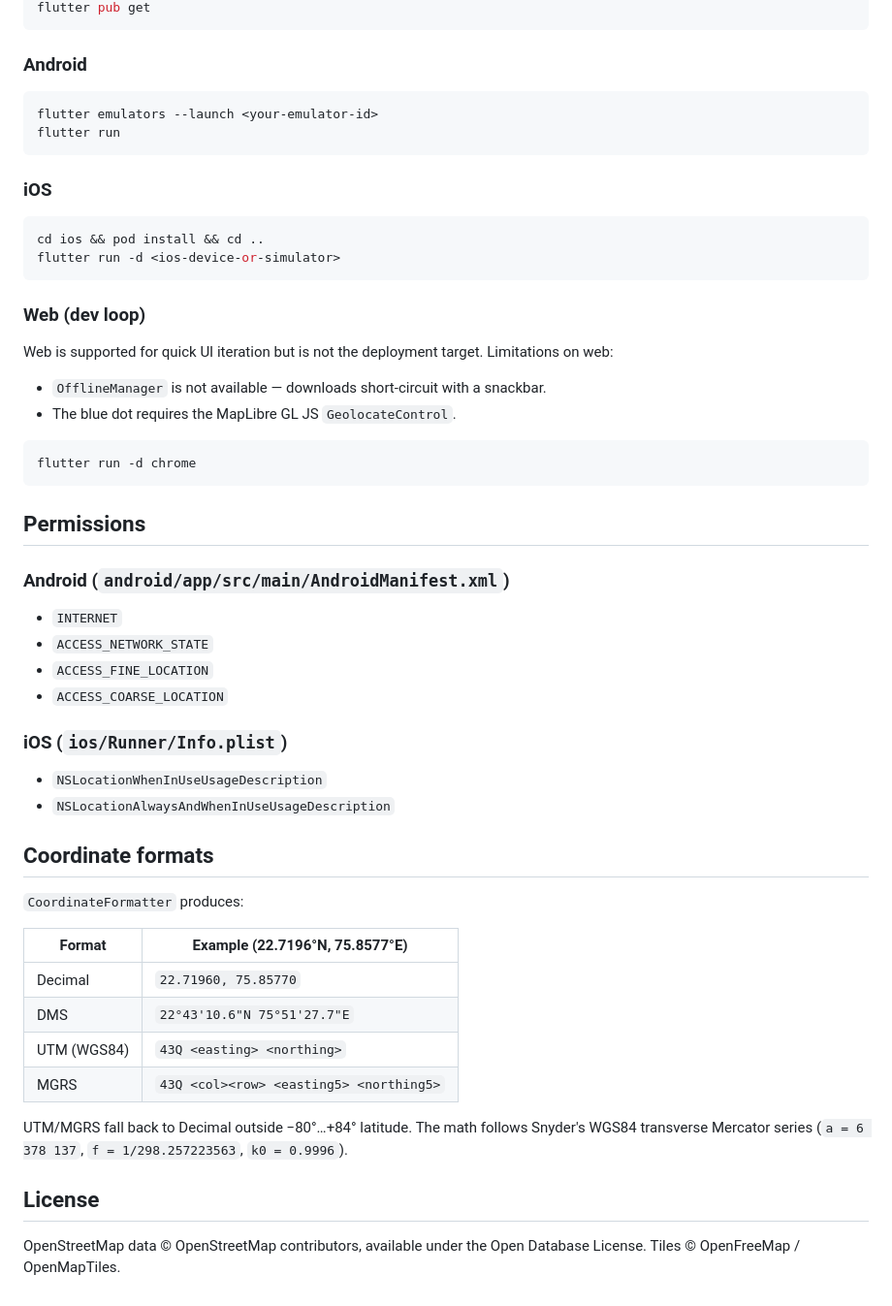
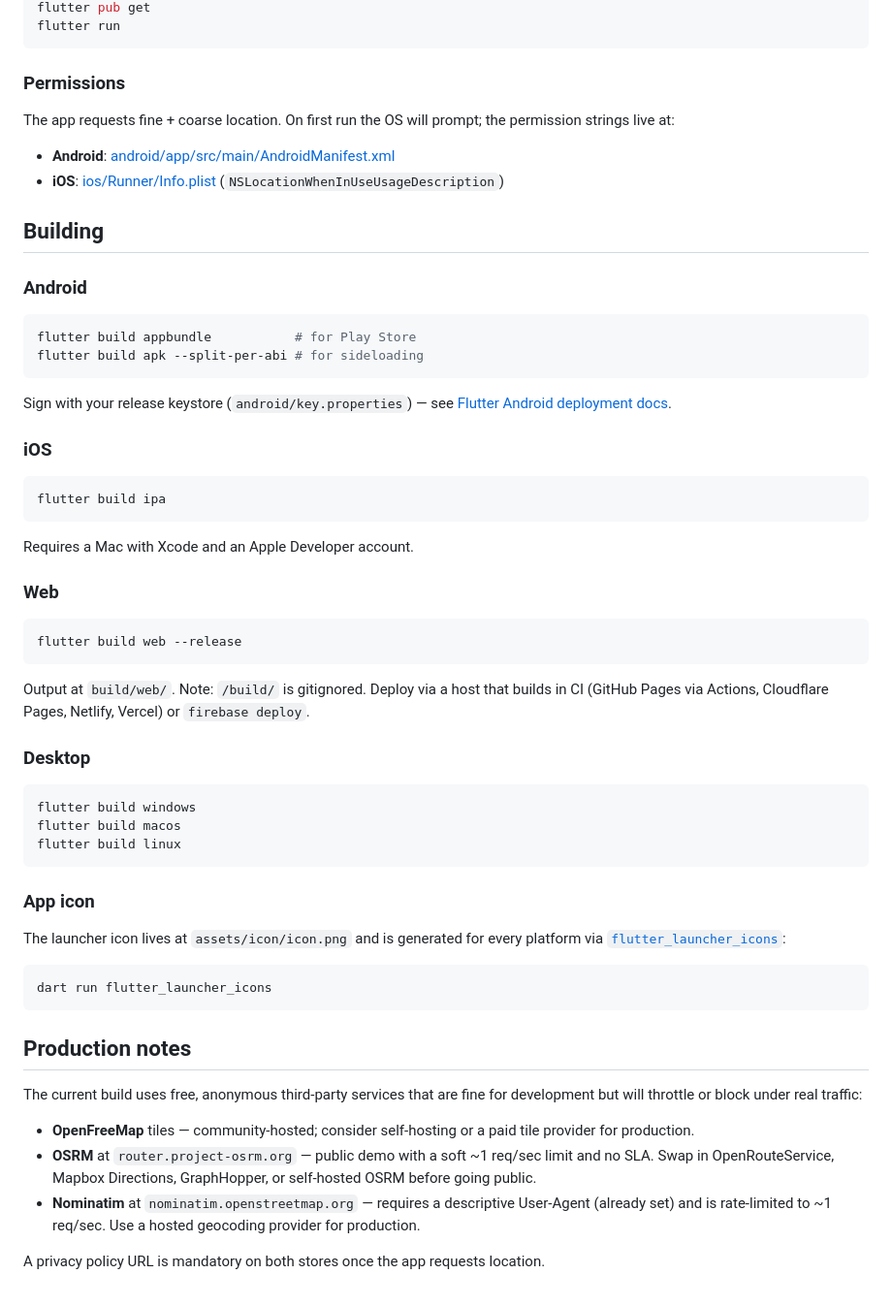
Before and after one commit to Parth-Gupta-github/FalconView, a Markdown page: README.md, the part around one of its changes. Shown at 97% size. Rendered like a GitHub page.

````diff
--- a/README.md
+++ b/README.md
@@ -82,61 +69,56 @@ lib/
 flutter pub get
-```
-
-### Android
-
-```sh
-flutter emulators --launch <your-emulator-id>
 flutter run
 ```
 
+### Permissions
+
+The app requests fine + coarse location. On first run the OS will prompt; the permission strings live at:
+
+- **Android**: [android/app/src/main/AndroidManifest.xml](android/app/src/main/AndroidManifest.xml)
+- **iOS**: [ios/Runner/Info.plist](ios/Runner/Info.plist) (`NSLocationWhenInUseUsageDescription`)
+
+## Building
+
+### Android
+```bash
+flutter build appbundle           # for Play Store
+flutter build apk --split-per-abi # for sideloading
+```
+Sign with your release keystore (`android/key.properties`) — see [Flutter Android deployment docs](https://docs.flutter.dev/deployment/android).
+
 ### iOS
+```bash
+flutter build ipa
+```
+Requires a Mac with Xcode and an Apple Developer account.
 
-```sh
-cd ios && pod install && cd ..
-flutter run -d <ios-device-or-simulator>
+### Web
+```bash
+flutter build web --release
+```
+Output at `build/web/`. Note: `/build/` is gitignored. Deploy via a host that builds in CI (GitHub Pages via Actions, Cloudflare Pages, Netlify, Vercel) or `firebase deploy`.
+
+### Desktop
+```bash
+flutter build windows
+flutter build macos
+flutter build linux
 ```
 
-### Web (dev loop)
+### App icon
 
-Web is supported for quick UI iteration but is not the deployment target.
-Limitations on web:
-- `OfflineManager` is not available — downloads short-circuit with a snackbar.
-- The blue dot requires the MapLibre GL JS `GeolocateControl`.
+The launcher icon lives at `assets/icon/icon.png` and is generated for every platform via [`flutter_launcher_icons`](https://pub.dev/packages/flutter_launcher_icons):
 
-```sh
-flutter run -d chrome
+```bash
+dart run flutter_launcher_icons
 ```
 
-## Permissions
+## Production notes
 
-### Android (`android/app/src/main/AndroidManifest.xml`)
+The current build uses free, anonymous third-party services that are fine for development but will throttle or block under real traffic:
 
-- `INTERNET`
-- `ACCESS_NETWORK_STATE`
-- `ACCESS_FINE_LOCATION`
-- `ACCESS_COARSE_LOCATION`
+- **OpenFreeMap** tiles — community-hosted; consider self-hosting or a paid tile provider for production.
+- **OSRM** at `router.project-osrm.org` — public demo with a soft ~1 req/sec limit and no SLA. Swap in OpenRouteService, Mapbox Directions, GraphHopper, or self-hosted OSRM before going public.
+- **Nominatim** at `nominatim.openstreetmap.org` — requires a descriptive User-Agent (already set) and is rate-limited to ~1 req/sec. Use a hosted geocoding provider for production.
 
-### iOS (`ios/Runner/Info.plist`)
-
-- `NSLocationWhenInUseUsageDescription`
-- `NSLocationAlwaysAndWhenInUseUsageDescription`
-
-## Coordinate formats
-
-`CoordinateFormatter` produces:
-
-| Format | Example (22.7196°N, 75.8577°E) |
-|---|---|
-| Decimal | `22.71960, 75.85770` |
-| DMS | `22°43'10.6"N 75°51'27.7"E` |
-| UTM (WGS84) | `43Q <easting> <northing>` |
-| MGRS | `43Q <col><row> <easting5> <northing5>` |
-
-UTM/MGRS fall back to Decimal outside −80°…+84° latitude. The math follows
-Snyder's WGS84 transverse Mercator series (`a = 6 378 137`,
-`f = 1/298.257223563`, `k0 = 0.9996`).
-
-## License
-
-OpenStreetMap data © OpenStreetMap contributors, available under the Open
-Database License. Tiles © OpenFreeMap / OpenMapTiles.
+A privacy policy URL is mandatory on both stores once the app requests location.
````
Also changed, not shown: other parts of README.md (+49 -62 lines).
